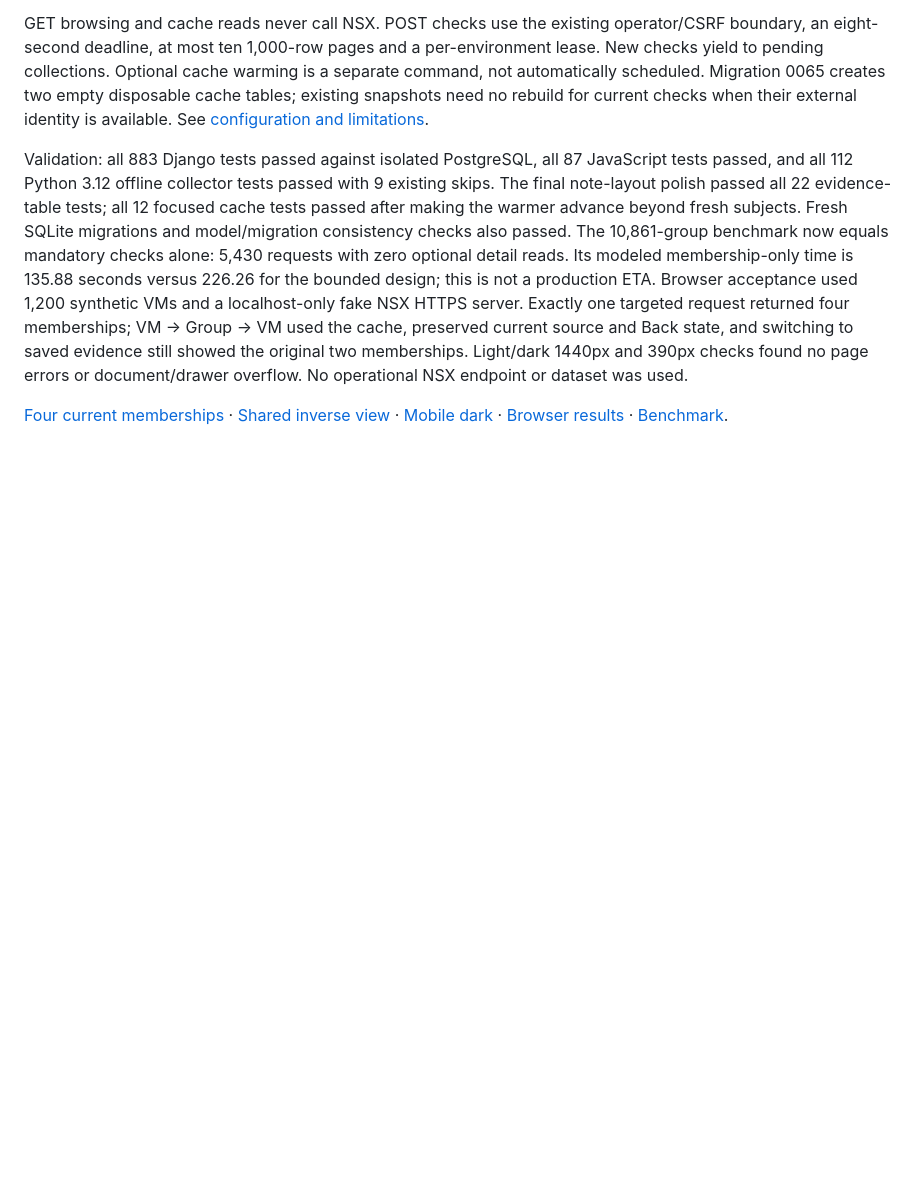
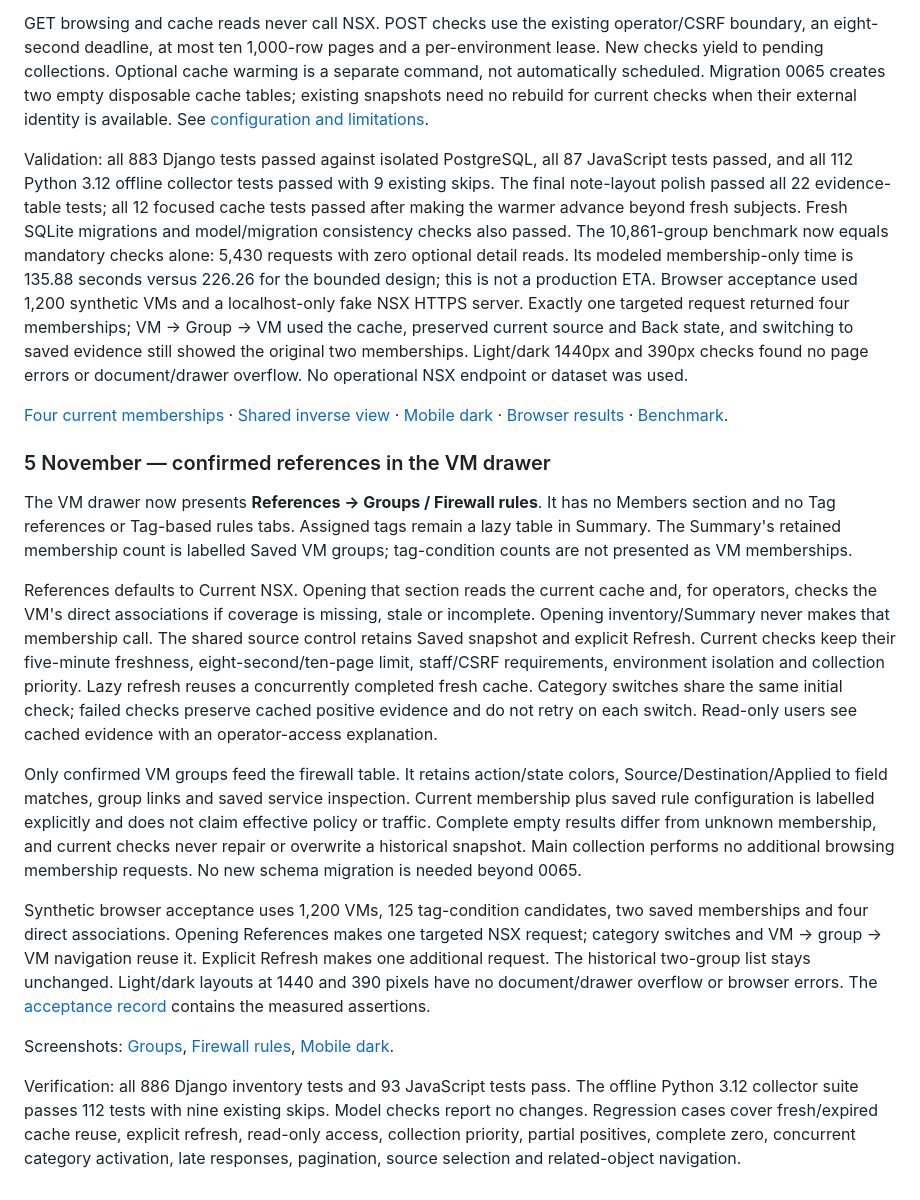
Before and after one commit to vkernel/NSX-Security-Analyzer, a Markdown page: docs/design/production-ux-implementation-2026-11-03.md, the part around the change. GitHub-like rendering; blank space fills up the shorter version.

Commit message:
Show confirmed VM references with lazy membership refresh

```diff
--- a/docs/design/production-ux-implementation-2026-11-03.md
+++ b/docs/design/production-ux-implementation-2026-11-03.md
@@ -227,3 +227,17 @@ GET browsing and cache reads never call NSX. POST checks use the existing operat
 Validation: all 883 Django tests passed against isolated PostgreSQL, all 87 JavaScript tests passed, and all 112 Python 3.12 offline collector tests passed with 9 existing skips. The final note-layout polish passed all 22 evidence-table tests; all 12 focused cache tests passed after making the warmer advance beyond fresh subjects. Fresh SQLite migrations and model/migration consistency checks also passed. The 10,861-group benchmark now equals mandatory checks alone: 5,430 requests with zero optional detail reads. Its modeled membership-only time is 135.88 seconds versus 226.26 for the bounded design; this is not a production ETA. Browser acceptance used 1,200 synthetic VMs and a localhost-only fake NSX HTTPS server. Exactly one targeted request returned four memberships; VM → Group → VM used the cache, preserved current source and Back state, and switching to saved evidence still showed the original two memberships. Light/dark 1440px and 390px checks found no page errors or document/drawer overflow. No operational NSX endpoint or dataset was used.
 
 [Four current memberships](membership-associations-2026-11-05/vm-four.png) · [Shared inverse view](membership-associations-2026-11-05/group-inverse.png) · [Mobile dark](membership-associations-2026-11-05/mobile-dark.png) · [Browser results](../performance/membership-v2-browser-2026-11-05.json) · [Benchmark](../performance/membership-v2-2026-11-05.json).
+
+### 5 November — confirmed references in the VM drawer
+
+The VM drawer now presents **References → Groups / Firewall rules**. It has no Members section and no Tag references or Tag-based rules tabs. Assigned tags remain a lazy table in Summary. The Summary's retained membership count is labelled Saved VM groups; tag-condition counts are not presented as VM memberships.
+
+References defaults to Current NSX. Opening that section reads the current cache and, for operators, checks the VM's direct associations if coverage is missing, stale or incomplete. Opening inventory/Summary never makes that membership call. The shared source control retains Saved snapshot and explicit Refresh. Current checks keep their five-minute freshness, eight-second/ten-page limit, staff/CSRF requirements, environment isolation and collection priority. Lazy refresh reuses a concurrently completed fresh cache. Category switches share the same initial check; failed checks preserve cached positive evidence and do not retry on each switch. Read-only users see cached evidence with an operator-access explanation.
+
+Only confirmed VM groups feed the firewall table. It retains action/state colors, Source/Destination/Applied to field matches, group links and saved service inspection. Current membership plus saved rule configuration is labelled explicitly and does not claim effective policy or traffic. Complete empty results differ from unknown membership, and current checks never repair or overwrite a historical snapshot. Main collection performs no additional browsing membership requests. No new schema migration is needed beyond 0065.
+
+Synthetic browser acceptance uses 1,200 VMs, 125 tag-condition candidates, two saved memberships and four direct associations. Opening References makes one targeted NSX request; category switches and VM → group → VM navigation reuse it. Explicit Refresh makes one additional request. The historical two-group list stays unchanged. Light/dark layouts at 1440 and 390 pixels have no document/drawer overflow or browser errors. The [acceptance record](../performance/vm-confirmed-references-2026-11-05.json) contains the measured assertions.
+
+Screenshots: [Groups](vm-confirmed-references-2026-11-05/groups.png), [Firewall rules](vm-confirmed-references-2026-11-05/firewall.png), [Mobile dark](vm-confirmed-references-2026-11-05/mobile-dark.png).
+
+Verification: all 886 Django inventory tests and 93 JavaScript tests pass. The offline Python 3.12 collector suite passes 112 tests with nine existing skips. Model checks report no changes. Regression cases cover fresh/expired cache reuse, explicit refresh, read-only access, collection priority, partial positives, complete zero, concurrent category activation, late responses, pagination, source selection and related-object navigation.
```
Also changed, not shown: CHANGELOG.md (+2 -0 lines), docs/workspace-performance.md (+6 -6 lines), docs/design/vm-confirmed-references-2026-11-05/firewall.png (added), docs/design/vm-confirmed-references-2026-11-05/groups.png (added), docs/design/vm-confirmed-references-2026-11-05/mobile-dark.png (added), 9 other files.
